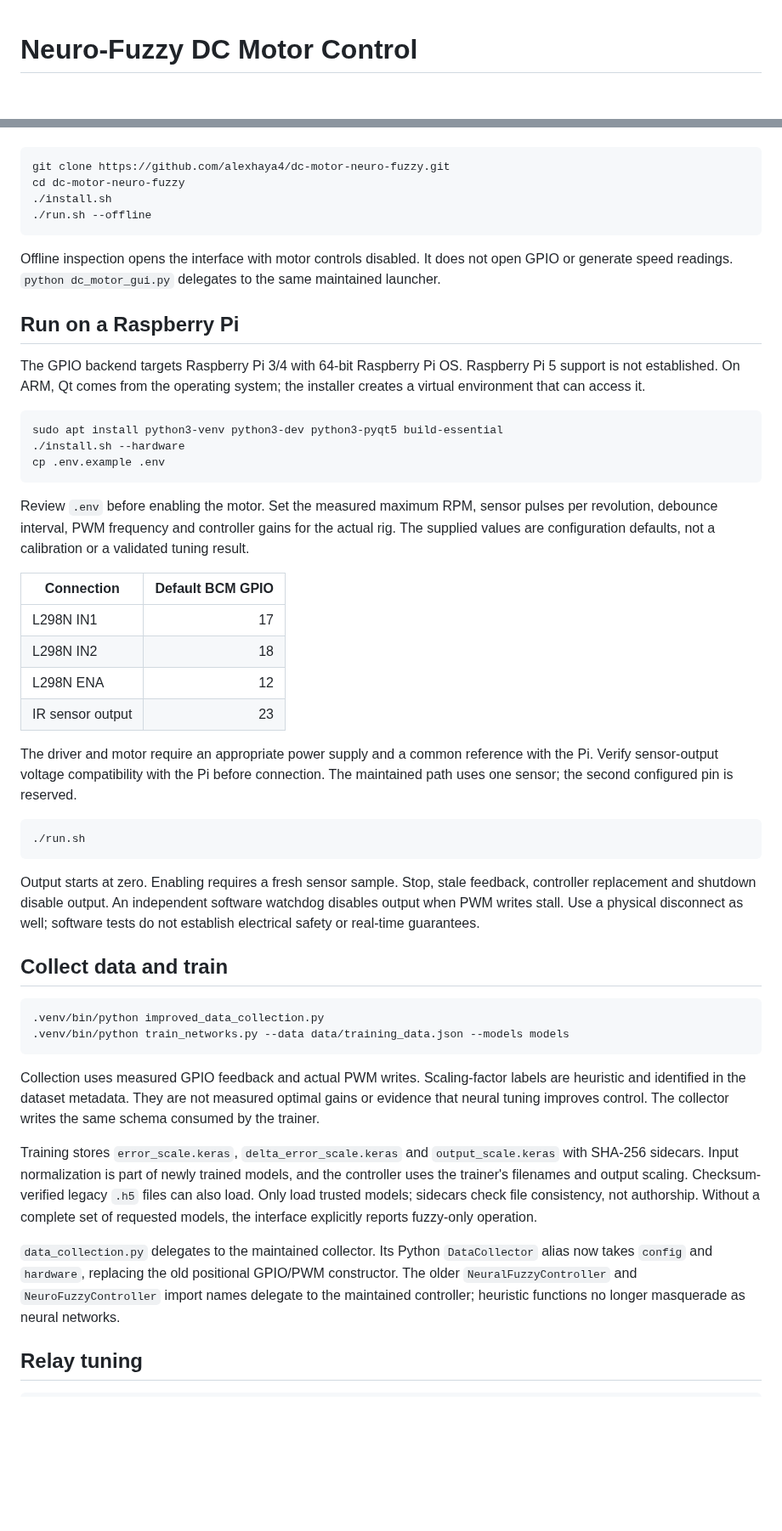
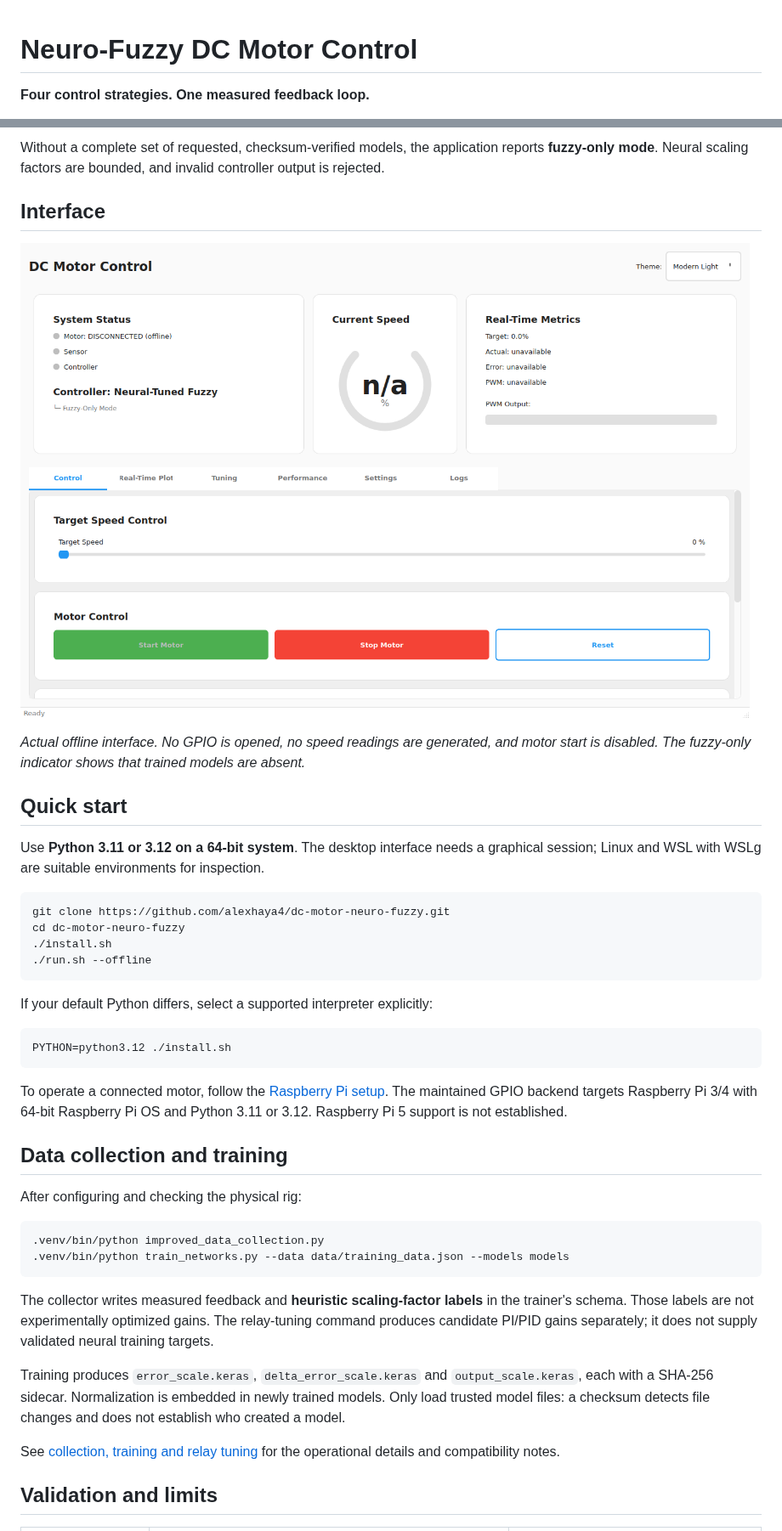
Before and after one commit to alexhaya4/dc-motor-neuro-fuzzy, a Markdown page: README.md, 2 parts joined by grey strips. Shown at 85% size. Rendered like a GitHub page; pictures changed too: docs/media/interface-offline.png (added); blank space fills up the shorter version.

````diff
--- a/README.md
+++ b/README.md
@@ -1,3 +1,5 @@
 # Neuro-Fuzzy DC Motor Control
 
+**Four control strategies. One measured feedback loop.**
+
 [![Software checks](https://github.com/alexhaya4/dc-motor-neuro-fuzzy/actions/workflows/security-audit.yml/badge.svg)](https://github.com/alexhaya4/dc-motor-neuro-fuzzy/actions/workflows/security-audit.yml)
@@ -13,3 +50,14 @@ Use Python 3.11 or 3.12 on a 64-bit system.
+Without a complete set of requested, checksum-verified models, the application reports **fuzzy-only mode**. Neural scaling factors are bounded, and invalid controller output is rejected.
+
+## Interface
+
+![Actual application in offline mode, showing disconnected hardware, unavailable measurements, controller selection and disabled motor start.](docs/media/interface-offline.png)
+
+*Actual offline interface. No GPIO is opened, no speed readings are generated, and motor start is disabled. The fuzzy-only indicator shows that trained models are absent.*
+
+## Quick start
+
+Use **Python 3.11 or 3.12 on a 64-bit system**. The desktop interface needs a graphical session; Linux and WSL with WSLg are suitable environments for inspection.
 
 ```bash
 git clone https://github.com/alexhaya4/dc-motor-neuro-fuzzy.git
@@ -18,47 +66,28 @@ cd dc-motor-neuro-fuzzy
 ./run.sh --offline
 ```
 
-Offline inspection opens the interface with motor controls disabled. It does not open GPIO or generate speed readings. `python dc_motor_gui.py` delegates to the same maintained launcher.
-
-## Run on a Raspberry Pi
-
-The GPIO backend targets Raspberry Pi 3/4 with 64-bit Raspberry Pi OS. Raspberry Pi 5 support is not established. On ARM, Qt comes from the operating system; the installer creates a virtual environment that can access it.
+If your default Python differs, select a supported interpreter explicitly:
 
 ```bash
-sudo apt install python3-venv python3-dev python3-pyqt5 build-essential
-./install.sh --hardware
-cp .env.example .env
+PYTHON=python3.12 ./install.sh
 ```
 
-Review `.env` before enabling the motor. Set the measured maximum RPM, sensor pulses per revolution, debounce interval, PWM frequency and controller gains for the actual rig. The supplied values are configuration defaults, not a calibration or a validated tuning result.
+To operate a connected motor, follow the [Raspberry Pi setup](docs/USAGE.md#raspberry-pi-setup). The maintained GPIO backend targets Raspberry Pi 3/4 with 64-bit Raspberry Pi OS and Python 3.11 or 3.12. Raspberry Pi 5 support is not established.
 
-| Connection | Default BCM GPIO |
-| --- | ---: |
-| L298N IN1 | 17 |
-| L298N IN2 | 18 |
-| L298N ENA | 12 |
-| IR sensor output | 23 |
+## Data collection and training
 
-The driver and motor require an appropriate power supply and a common reference with the Pi. Verify sensor-output voltage compatibility with the Pi before connection. The maintained path uses one sensor; the second configured pin is reserved.
-
-```bash
-./run.sh
-```
-
-Output starts at zero. Enabling requires a fresh sensor sample. Stop, stale feedback, controller replacement and shutdown disable output. An independent software watchdog disables output when PWM writes stall. Use a physical disconnect as well; software tests do not establish electrical safety or real-time guarantees.
-
-## Collect data and train
+After configuring and checking the physical rig:
 
 ```bash
 .venv/bin/python improved_data_collection.py
 .venv/bin/python train_networks.py --data data/training_data.json --models models
 ```
 
-Collection uses measured GPIO feedback and actual PWM writes. Scaling-factor labels are heuristic and identified in the dataset metadata. They are not measured optimal gains or evidence that neural tuning improves control. The collector writes the same schema consumed by the trainer.
+The collector writes measured feedback and **heuristic scaling-factor labels** in the trainer's schema. Those labels are not experimentally optimized gains. The relay-tuning command produces candidate PI/PID gains separately; it does not supply validated neural training targets.
 
-Training stores `error_scale.keras`, `delta_error_scale.keras` and `output_scale.keras` with SHA-256 sidecars. Input normalization is part of newly trained models, and the controller uses the trainer's filenames and output scaling. Checksum-verified legacy `.h5` files can also load. Only load trusted models; sidecars check file consistency, not authorship. Without a complete set of requested models, the interface explicitly reports fuzzy-only operation.
+Training produces `error_scale.keras`, `delta_error_scale.keras` and `output_scale.keras`, each with a SHA-256 sidecar. Normalization is embedded in newly trained models. Only load trusted model files: a checksum detects file changes and does not establish who created a model.
 
-`data_collection.py` delegates to the maintained collector. Its Python `DataCollector` alias now takes `config` and `hardware`, replacing the old positional GPIO/PWM constructor. The older `NeuralFuzzyController` and `NeuroFuzzyController` import names delegate to the maintained controller; heuristic functions no longer masquerade as neural networks.
+See [collection, training and relay tuning](docs/USAGE.md#collect-data-and-train) for the operational details and compatibility notes.
 
-## Relay tuning
+## Validation and limits
 
````
Also changed, not shown: other parts of README.md (+84 -37 lines), CONTRIBUTING.md (added, +54 -0 lines), LICENSES/README.md (added, +27 -0 lines), THIRD_PARTY_NOTICES.md (added, +39 -0 lines), docs/USAGE.md (added, +105 -0 lines), docs/media/control-loop.gif (added), 6 other files.
